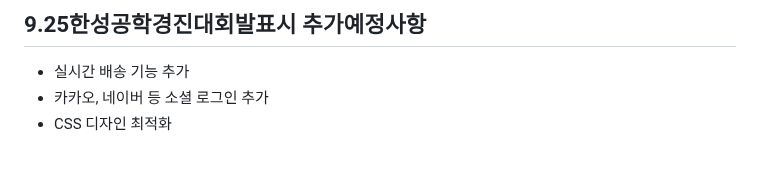
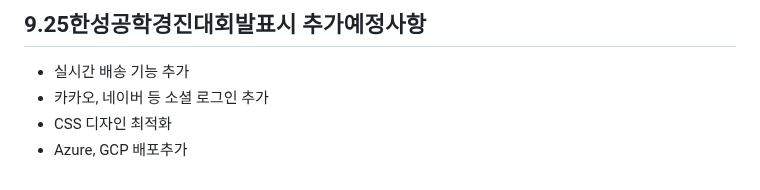
Before and after one commit to jihohyeseong/SBS, a Markdown page: README.md, the part around the change. Drawn GitHub-style.

```diff
--- a/README.md
+++ b/README.md
@@ -92,3 +92,4 @@ HSU 2024 Capstone Project
 + 실시간 배송 기능 추가
 + 카카오, 네이버 등 소셜 로그인 추가
 + CSS 디자인 최적화
++ Azure, GCP 배포추가
```
